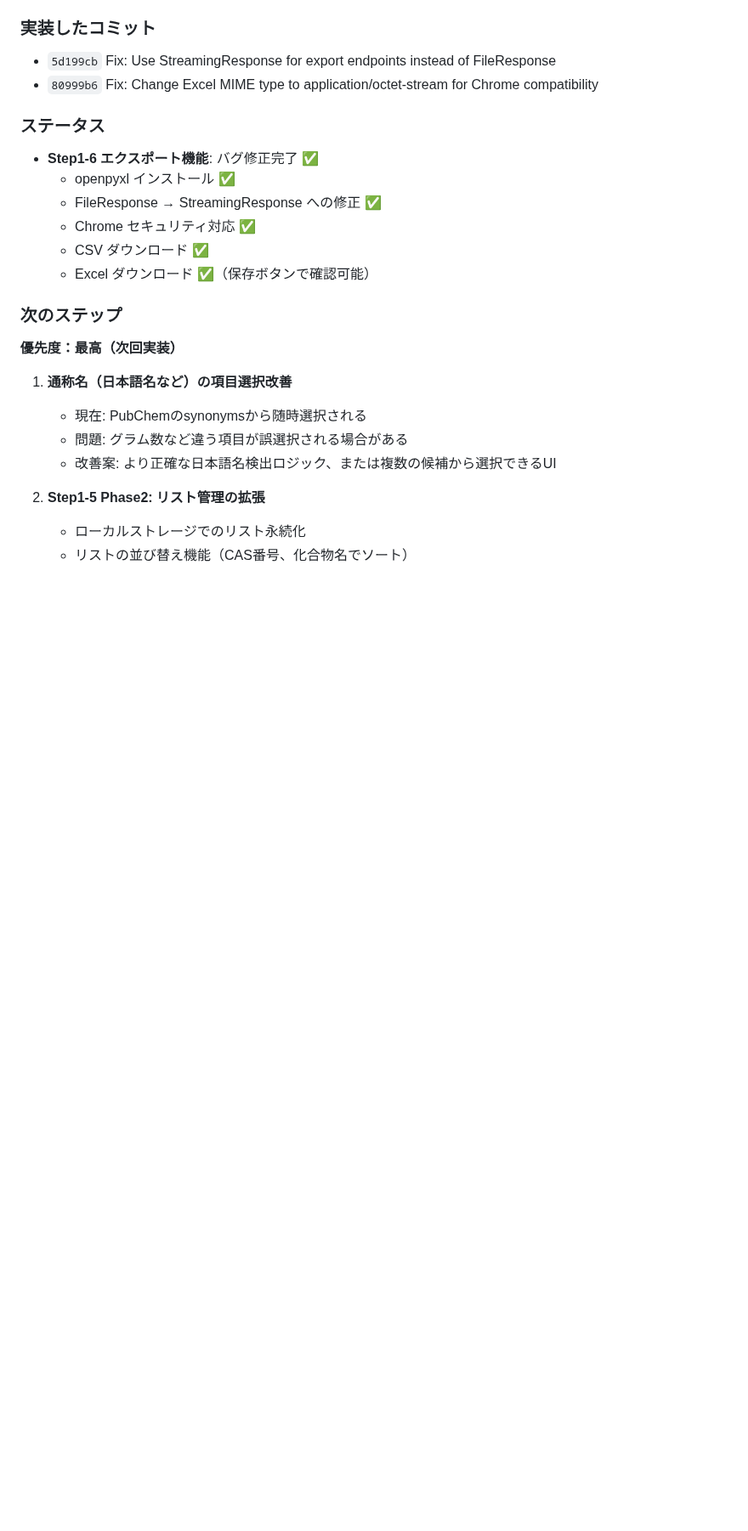
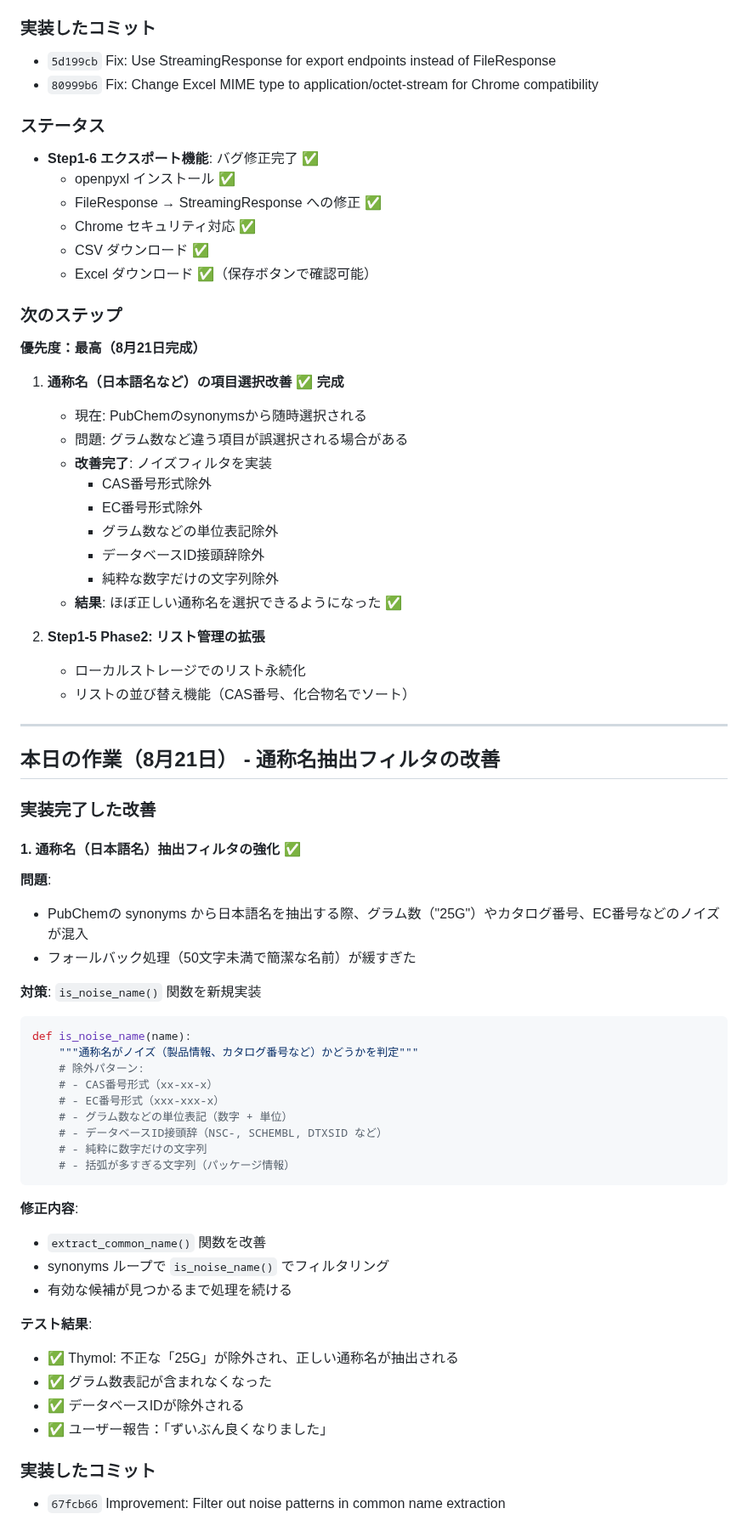
Before and after one commit to sakamoto93/chemical-scanner, a Markdown page: CLAUDE.md, the part around one of its changes. Shown at 85% size. Rendered like a GitHub page; blank space fills up the shorter version.

Commit message:
docs: Update CLAUDE.md with 8月21日 common name filter improvement

````diff
--- a/CLAUDE.md
+++ b/CLAUDE.md
@@ -942,12 +942,58 @@ async function exportList(format) {
 
 ### 次のステップ
 
-**優先度：最高（次回実装）**
-1. **通称名（日本語名など）の項目選択改善**
+**優先度：最高（8月21日完成）**
+1. **通称名（日本語名など）の項目選択改善** ✅ **完成**
    - 現在: PubChemのsynonymsから随時選択される
    - 問題: グラム数など違う項目が誤選択される場合がある
-   - 改善案: より正確な日本語名検出ロジック、または複数の候補から選択できるUI
+   - **改善完了**: ノイズフィルタを実装
+     - CAS番号形式除外
+     - EC番号形式除外
+     - グラム数などの単位表記除外
+     - データベースID接頭辞除外
+     - 純粋な数字だけの文字列除外
+   - **結果**: ほぼ正しい通称名を選択できるようになった ✅
 
 2. **Step1-5 Phase2: リスト管理の拡張**
    - ローカルストレージでのリスト永続化
    - リストの並び替え機能（CAS番号、化合物名でソート）
+
+---
+
+## 本日の作業（8月21日） - 通称名抽出フィルタの改善
+
+### 実装完了した改善
+
+#### 1. **通称名（日本語名）抽出フィルタの強化** ✅
+
+**問題**:
+- PubChemの synonyms から日本語名を抽出する際、グラム数（"25G"）やカタログ番号、EC番号などのノイズが混入
+- フォールバック処理（50文字未満で簡潔な名前）が緩すぎた
+
+**対策**: `is_noise_name()` 関数を新規実装
+```python
+def is_noise_name(name):
+    """通称名がノイズ（製品情報、カタログ番号など）かどうかを判定"""
+    # 除外パターン:
+    # - CAS番号形式（xx-xx-x）
+    # - EC番号形式（xxx-xxx-x）
+    # - グラム数などの単位表記（数字 + 単位）
+    # - データベースID接頭辞（NSC-, SCHEMBL, DTXSID など）
+    # - 純粋に数字だけの文字列
+    # - 括弧が多すぎる文字列（パッケージ情報）
+```
+
+**修正内容**:
+- `extract_common_name()` 関数を改善
+- synonyms ループで `is_noise_name()` でフィルタリング
+- 有効な候補が見つかるまで処理を続ける
+
+**テスト結果**:
+- ✅ Thymol: 不正な「25G」が除外され、正しい通称名が抽出される
+- ✅ グラム数表記が含まれなくなった
+- ✅ データベースIDが除外される
+- ✅ ユーザー報告：「ずいぶん良くなりました」
+
+### 実装したコミット
+- `67fcb66` Improvement: Filter out noise patterns in common name extraction
+
````
Also changed, not shown: other parts of CLAUDE.md (+61 -0 lines).
